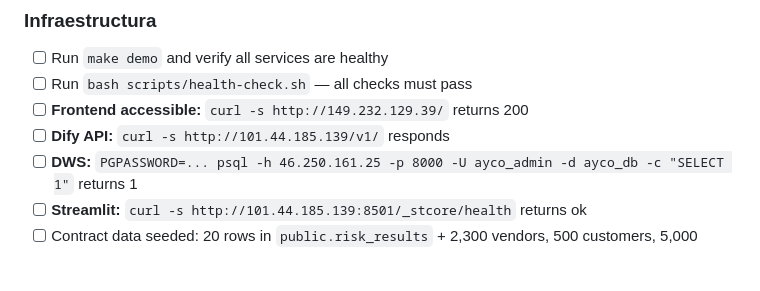
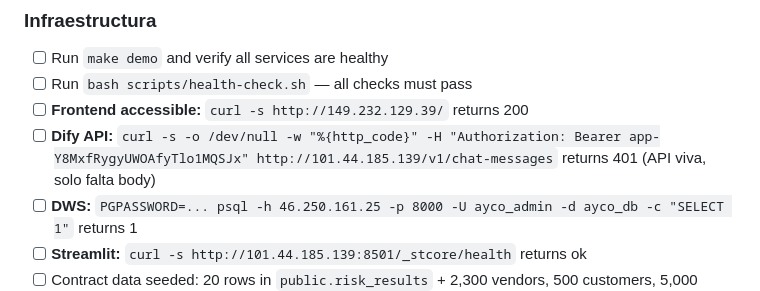
Before and after one commit to Borre/ayco-huawei-cloud, a Markdown page: docs/demo-script.md, the part around the change. GitHub-like rendering; blank space fills up the shorter version.

Commit message:
docs: fix Dify API checklist — /v1/ is 404, use /v1/chat-messages

```diff
--- a/docs/demo-script.md
+++ b/docs/demo-script.md
@@ -35,7 +35,7 @@
 - [ ] Run `make demo` and verify all services are healthy
 - [ ] Run `bash scripts/health-check.sh` — all checks must pass
 - [ ] **Frontend accessible:** `curl -s http://149.232.129.39/` returns 200
-- [ ] **Dify API:** `curl -s http://101.44.185.139/v1/` responds
+- [ ] **Dify API:** `curl -s -o /dev/null -w "%{http_code}" -H "Authorization: Bearer app-Y8MxfRygyUWOAfyTlo1MQSJx" http://101.44.185.139/v1/chat-messages` returns 401 (API viva, solo falta body)
 - [ ] **DWS:** `PGPASSWORD=... psql -h 46.250.161.25 -p 8000 -U ayco_admin -d ayco_db -c "SELECT 1"` returns 1
 - [ ] **Streamlit:** `curl -s http://101.44.185.139:8501/_stcore/health` returns ok
 - [ ] Contract data seeded: 20 rows in `public.risk_results` + 2,300 vendors, 500 customers, 5,000 transactions in ODS/DW/DM
```
